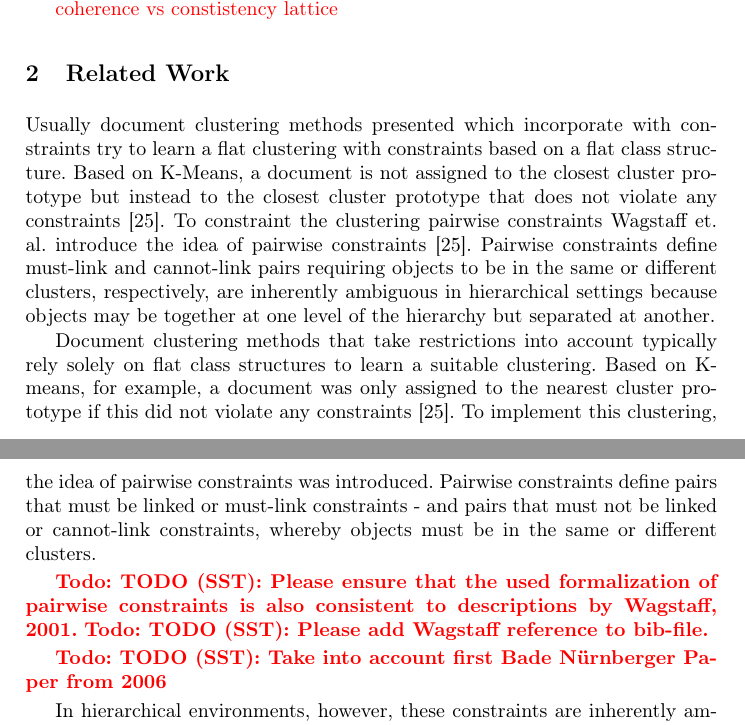
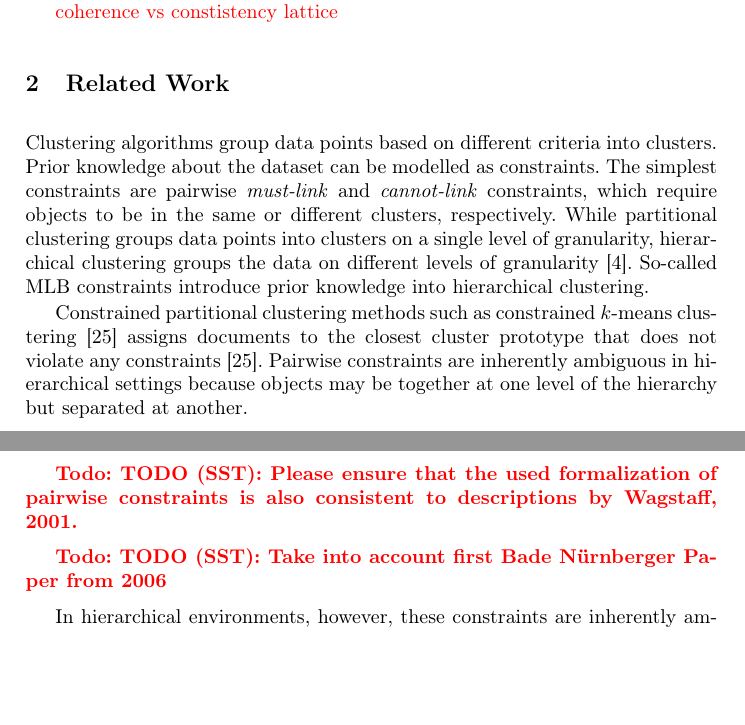
Before and after one commit to KlaraGtknst/fca-constrained-clustering, a LaTeX paper (main.tex, which reads chapters/03_related_work.tex): two parts of pages 2 and 3 of 18, joined at a grey line, cut so that both start at the same text, the shorter picture padded with empty space. Compiled offline with pdfLaTeX.

Commit message:
feat: Update related work V1

```diff
--- a/chapters/03_related_work.tex
+++ b/chapters/03_related_work.tex
@@ -1,21 +1,22 @@
 \section{Related Work}
 \label{sec:related_work}
 
-Usually document clustering methods presented which incorporate with constraints try to learn a flat clustering with constraints based on a flat class structure.
-Based on K-Means, a document is not assigned to the closest cluster prototype but instead to the closest cluster prototype that does not violate any constraints \cite{wagstaff2001constrained}.
-To constraint the clustering pairwise constraints Wagstaff et. al. introduce the idea of pairwise constraints \cite{wagstaff2001constrained}. Pairwise constraints define must‑link and cannot‑link pairs
-requiring objects to be in the same or different clusters, respectively, are inherently ambiguous in hierarchical settings because objects may be together at one level of the hierarchy but separated at another.
+Clustering algorithms group data points based on different criteria into clusters.
+Prior knowledge about the dataset can be modelled as constraints.
+The simplest constraints are pairwise \textit{must-link} and \textit{cannot-link} constraints, which require objects to be in the same or different clusters, respectively.
+While partitional clustering groups data points into clusters on a single level of granularity, hierarchical clustering groups the data on different levels of granularity~\cite{bade_hierarchical_2014}.
+So-called \ac{mlb} constraints introduce prior knowledge into hierarchical clustering.
 
-Document clustering methods that take restrictions into account typically rely solely on flat class structures to learn a suitable clustering. Based on K-means, for example, a document was only assigned to the nearest
-cluster prototype if this did not violate any constraints \cite{wagstaff2001constrained}. To implement this clustering, the idea of pairwise constraints was introduced. Pairwise constraints define pairs that must be linked or must-link
-constraints - and pairs that must not be linked or cannot-link constraints, whereby objects must be in the same or different clusters.
+Constrained partitional clustering methods such as constrained $k$-means clustering~\cite{wagstaff2001constrained} assigns documents to the closest cluster prototype that does not violate any constraints \cite{wagstaff2001constrained}.
+Pairwise constraints are inherently ambiguous in hierarchical settings because objects may be together at one level of the hierarchy but separated at another.
 
 \todo{TODO (SST): Please ensure that the used formalization of pairwise constraints is also consistent to descriptions by Wagstaff, 2001.}
-\todo{TODO (SST): Please add Wagstaff reference to bib-file.}
 
+% DONE: wagstaff2001constrained
 % Wagstaff, K., Cardie, C., Rogers, S., and Schrodl, S. ¨
 %(2001). Constrained k-means clustering with background knowledge. In Proceedings of the Eighteenth International Conference on Machine Learning, pages 577–584, San Francisco, CA, USA. Morgan Kaufmann Publishers Inc.
 
+% DONE: zhao2002evaluation
 % Zhao, Y., & Karypis, G. (2002, November). Evaluation of hierarchical clustering algorithms for document datasets. In Proceedings of the eleventh international conference on Information and knowledge management (pp. 515-524).
 
 
```
Also changed, not shown: bibliography.bib (+8 -0 lines).
